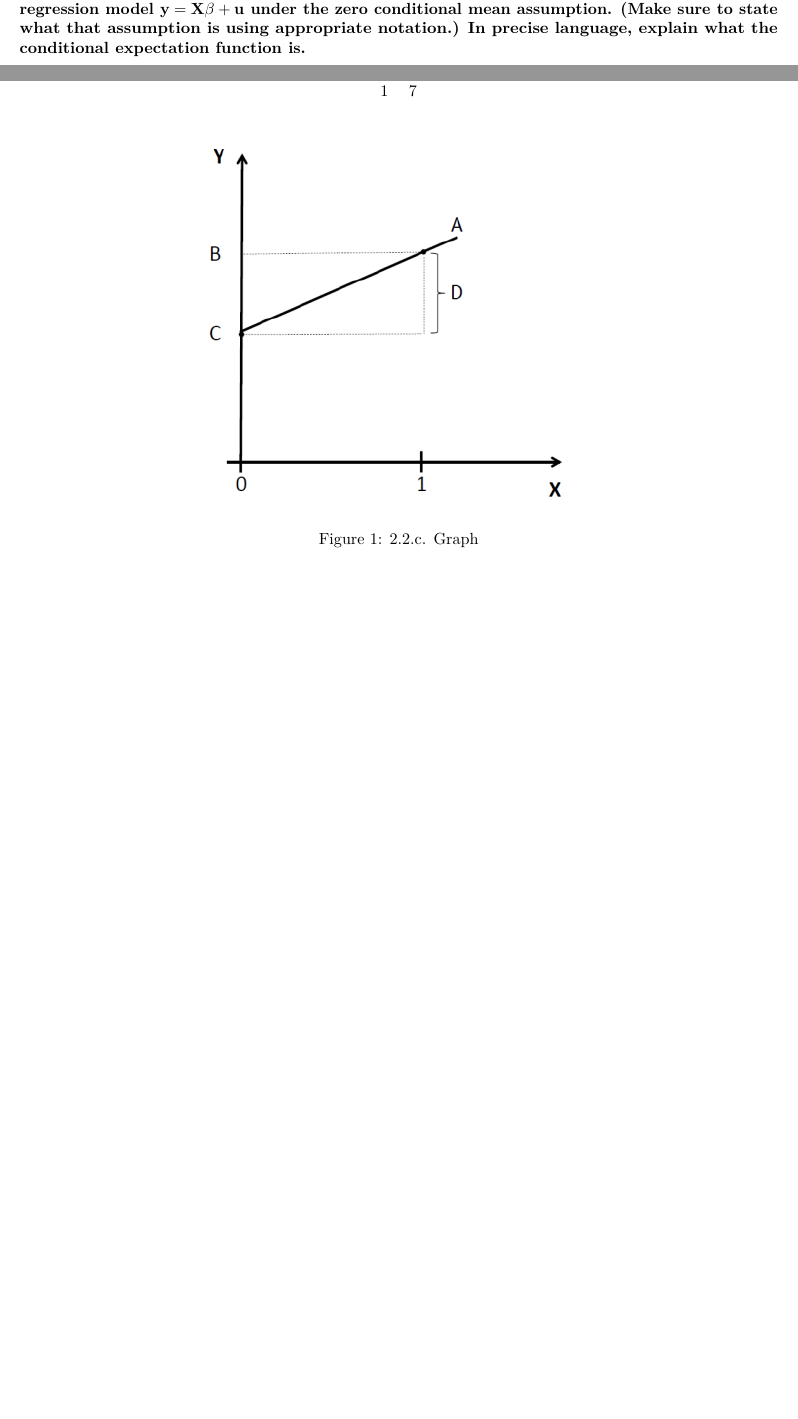
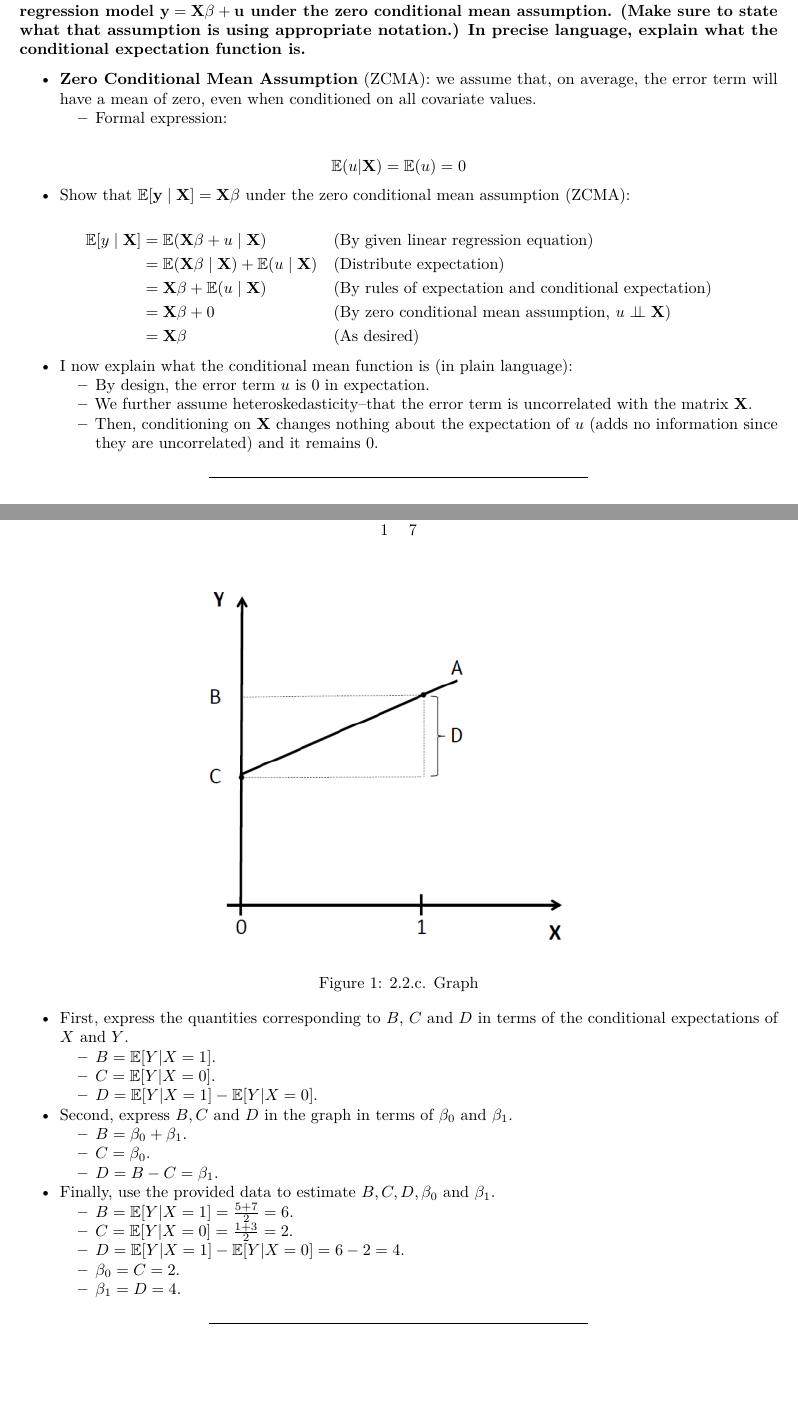
Before and after one commit to PatrickJEdwards/PS_5024_Causal_Exam_Prep, an R Markdown document (PS5024-NonR_ProbSet_Questions.rmd): two parts of pages 4 and 5 of 16 before the commit and two parts of pages 5 and 6 of 18 after it, joined at a grey line, cut so that both start at the same text, the shorter picture padded with empty space. Rendered offline with R 4.5, knitr and Pandoc, then LaTeX, with nearby package versions.

Commit message:
2.2.c finished

```diff
--- a/PS5024-NonR_ProbSet_Questions.rmd
+++ b/PS5024-NonR_ProbSet_Questions.rmd
@@ -151,11 +153,35 @@ $$
 - The following condition is required for the above solution (i.e., the $\hat{\beta}$ that minimizes RSS) to be well-defined:
   - **No Perfect Collinearity**: none of the covariates are linearly dependent on other covariates (or combinations of other covariates). Linear dependence would make would make $\left(\mathbf{x}^{\top} \mathbf{X}\right)^{-1}$ impossible to calculate.
 
+---
 
 ### 2.2.b. Show that the conditional expectation function $\mathbb{E}[\mathbf{y} \mid \mathbf{X}]$ is equivalent to $\mathbf{X} \beta$ for a linear regression model $\mathbf{y}=\mathbf{X} \beta+\mathbf{u}$ under the zero conditional mean assumption. (Make sure to state what that assumption is using appropriate notation.) In precise language, explain what the conditional expectation function is.
 
-[**\textcolor{red}{NOT ANSWERED}**]
+- **Zero Conditional Mean Assumption** (ZCMA): we assume that, on average, the error term will have a mean of zero, even when conditioned on all covariate values.
+  - Formal expression:
+
+$$
+\mathbb{E}(u | \mathbf{X}) = \mathbb{E}(u) = 0
+$$
+
+- Show that $\mathbb{E}[\mathbf{y} \mid \mathbf{X}] = \mathbf{X} \beta$ under the zero conditional mean assumption (ZCMA):
+
+$$
+\begin{aligned}
+\mathbb{E}[y \mid \mathbf{X}] &= \mathbb{E}(\mathbf{X} \beta+u \mid \mathbf{X})  && \text{(By given linear regression equation)} \\
+  &= \mathbb{E}(\mathbf{X} \beta \mid \mathbf{X})+\mathbb{E}(u \mid \mathbf{X}) && (\text{Distribute expectation}) \\
+  &= \mathbf{X} \beta + \mathbb{E}(u \mid \mathbf{X}) && (\text{By rules of expectation and conditional expectation}) \\
+  &= \mathbf{X} \beta + 0  && (\text{By zero conditional mean assumption, $u\perp \!\!\! \perp \mathbf{X}$}) \\
+  &= \mathbf{X} \beta && \text{(As desired)}
+\end{aligned}
+$$
+
+- I now explain what the conditional mean function is (in plain language):
+  - By design, the error term $u$ is $0$ in expectation.
+  - We further assume heteroskedasticity--that the error term is uncorrelated with the matrix $\mathbf{X}$.
+  - Then, conditioning on $\mathbf{X}$ changes nothing about the expectation of $u$ (adds no information since they are uncorrelated) and it remains 0.
 
 
+---
 
-### 2.2.c. Consider the following data and corresponding graph which plots the population regression function of $Y$ on $X$ (represented as A in the graph), which we assume to be linear such that $\mathbb{E}[Y \mid X]=\beta_0+\beta_1 X$. First, express the quantities corresponding to $B$, $C$ and $D$ in terms of the conditional expectations of $X$ and $Y$. Second, express $B, C$ and $D$ in the graph in terms of $\beta_0$ and $\beta_1$. Finally, use the provided data to estimate $B, C, D, \beta_0$ and $\beta_1$.
+\newpage
@@ -170,7 +198,20 @@ $$
 \end{array}
 $$
 
-![2.2.c. Graph]("probset2_image.png")
+![2.2.c. Graph](probset2_image.png)
 
-[**\textcolor{red}{NOT ANSWERED}**]
+- First, express the quantities corresponding to $B$, $C$ and $D$ in terms of the conditional expectations of $X$ and $Y$.
+  - $B = \mathbb{E}[Y | X = 1]$.
+  - $C = \mathbb{E}[Y | X = 0]$.
+  - $D = \mathbb{E}[Y | X = 1] - \mathbb{E}[Y | X = 0]$.
+- Second, express $B, C$ and $D$ in the graph in terms of $\beta_0$ and $\beta_1$.
+  - $B = \beta_0 + \beta_1$.
+  - $C = \beta_0$.
+  - $D = B - C = \beta_1$.
+- Finally, use the provided data to estimate $B, C, D, \beta_0$ and $\beta_1$.
+  - $B = \mathbb{E}[Y | X = 1] = \frac{5 + 7}{2} = 6$.
+  - $C = \mathbb{E}[Y | X = 0] = \frac{1 + 3}{2} = 2$.
+  - $D = \mathbb{E}[Y | X = 1] - \mathbb{E}[Y | X = 0] = 6 - 2 = 4$.
+  - $\beta_0 = C = 2$.
+  - $\beta_1 = D = 4$.
 
```
Also changed, not shown: PS5024-NonR_ProbSet_Questions.pdf, PS5024-NonR_ProbSet_Questions.rmd (27 more changed lines).
